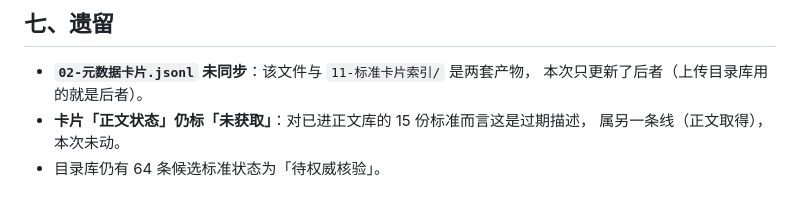
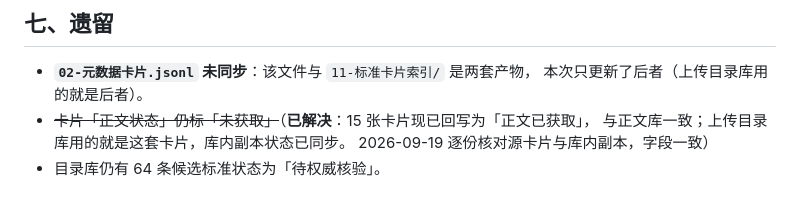
Before and after one commit to winter646258/forensics-standard-ragflow, a Markdown page: ragflow-import/18-目录库重建记录.md, the part around the change. Drawn GitHub-style.

```diff
--- a/ragflow-import/18-目录库重建记录.md
+++ b/ragflow-import/18-目录库重建记录.md
@@ -150,6 +150,7 @@ RAGFlow 的 `knowledgebase.chunk_num` 是解析/删除时**增量累加维护**
 
 - **`02-元数据卡片.jsonl` 未同步**：该文件与 `11-标准卡片索引/` 是两套产物，
   本次只更新了后者（上传目录库用的就是后者）。
-- **卡片「正文状态」仍标「未获取」**：对已进正文库的 15 份标准而言这是过期描述，
-  属另一条线（正文取得），本次未动。
+- ~~卡片「正文状态」仍标「未获取」~~（**已解决**：15 张卡片现已回写为「正文已获取」，
+  与正文库一致；上传目录库用的就是这套卡片，库内副本状态已同步。
+  2026-09-19 逐份核对源卡片与库内副本，字段一致）
 - 目录库仍有 64 条候选标准状态为「待权威核验」。
```
Also changed, not shown: README.md (+20 -4 lines).
